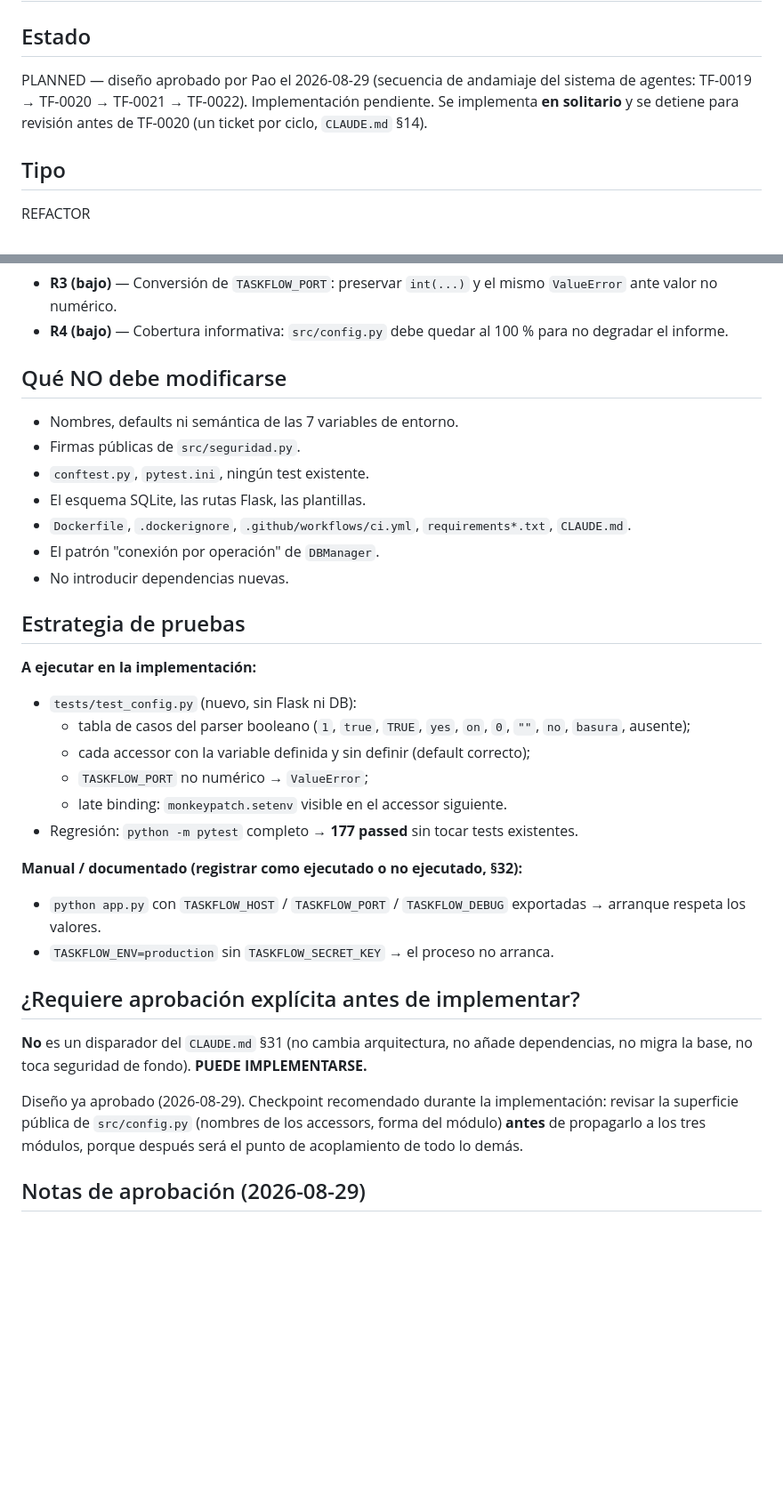
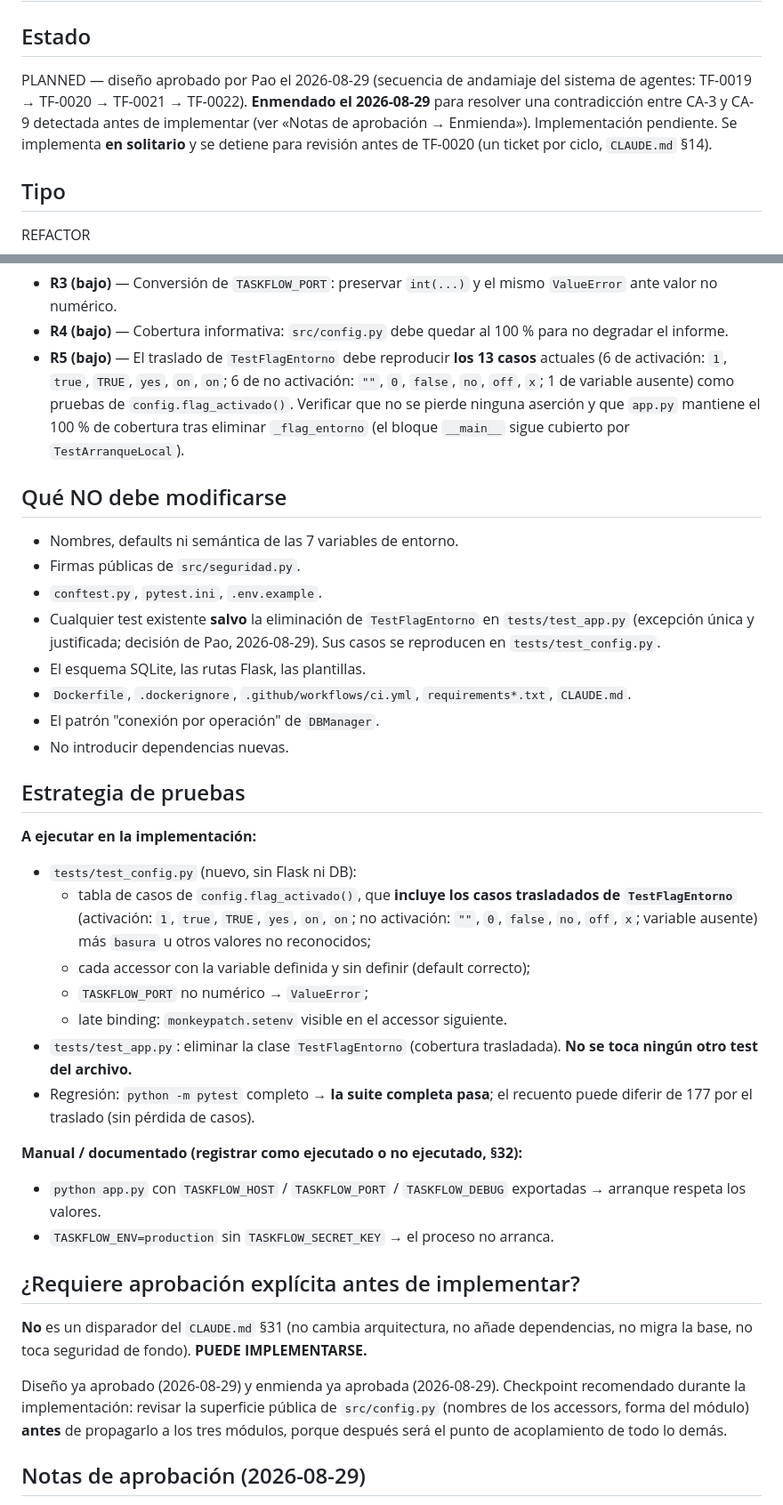
Before and after one commit to Paoox/taskflow, a Markdown page: docs/tickets/TF-0019.md, 2 parts joined by grey strips. Shown at 89% size. GitHub-like rendering; blank space fills up the shorter version.

```diff
--- a/docs/tickets/TF-0019.md
+++ b/docs/tickets/TF-0019.md
@@ -3,9 +3,11 @@
 ## Estado
 
 PLANNED — diseño aprobado por Pao el 2026-08-29 (secuencia de andamiaje del
-sistema de agentes: TF-0019 → TF-0020 → TF-0021 → TF-0022). Implementación
-pendiente. Se implementa **en solitario** y se detiene para revisión antes de
-TF-0020 (un ticket por ciclo, `CLAUDE.md` §14).
+sistema de agentes: TF-0019 → TF-0020 → TF-0021 → TF-0022). **Enmendado el
+2026-08-29** para resolver una contradicción entre CA-3 y CA-9 detectada antes de
+implementar (ver «Notas de aprobación → Enmienda»). Implementación pendiente. Se
+implementa **en solitario** y se detiene para revisión antes de TF-0020 (un
+ticket por ciclo, `CLAUDE.md` §14).
 
 ## Tipo
 
@@ -121,12 +152,21 @@ Ninguna. Es la base de TF-0020, TF-0021 y TF-0022.
   `ValueError` ante valor no numérico.
 - **R4 (bajo)** — Cobertura informativa: `src/config.py` debe quedar al 100 % para
   no degradar el informe.
+- **R5 (bajo)** — El traslado de `TestFlagEntorno` debe reproducir **los 13 casos**
+  actuales (6 de activación: `1`, `true`, `TRUE`, `yes`, `on`, ` on `; 6 de no
+  activación: `""`, `0`, `false`, `no`, `off`, `x`; 1 de variable ausente) como
+  pruebas de `config.flag_activado()`. Verificar que no se pierde ninguna
+  aserción y que `app.py` mantiene el 100 % de cobertura tras eliminar
+  `_flag_entorno` (el bloque `__main__` sigue cubierto por `TestArranqueLocal`).
 
 ## Qué NO debe modificarse
 
 - Nombres, defaults ni semántica de las 7 variables de entorno.
 - Firmas públicas de `src/seguridad.py`.
-- `conftest.py`, `pytest.ini`, ningún test existente.
+- `conftest.py`, `pytest.ini`, `.env.example`.
+- Cualquier test existente **salvo** la eliminación de `TestFlagEntorno` en
+  `tests/test_app.py` (excepción única y justificada; decisión de Pao,
+  2026-08-29). Sus casos se reproducen en `tests/test_config.py`.
 - El esquema SQLite, las rutas Flask, las plantillas.
 - `Dockerfile`, `.dockerignore`, `.github/workflows/ci.yml`, `requirements*.txt`,
   `CLAUDE.md`.
@@ -138,13 +178,17 @@ Ninguna. Es la base de TF-0020, TF-0021 y TF-0022.
 **A ejecutar en la implementación:**
 
 - `tests/test_config.py` (nuevo, sin Flask ni DB):
-  - tabla de casos del parser booleano (`1`, `true`, `TRUE`, ` yes `, `on`, `0`,
-    `""`, `no`, `basura`, ausente);
+  - tabla de casos de `config.flag_activado()`, que **incluye los casos
+    trasladados de `TestFlagEntorno`** (activación: `1`, `true`, `TRUE`, `yes`,
+    `on`, ` on `; no activación: `""`, `0`, `false`, `no`, `off`, `x`; variable
+    ausente) más `basura` u otros valores no reconocidos;
   - cada accessor con la variable definida y sin definir (default correcto);
   - `TASKFLOW_PORT` no numérico → `ValueError`;
   - late binding: `monkeypatch.setenv` visible en el accessor siguiente.
-- Regresión: `python -m pytest` completo → **177 passed** sin tocar tests
-  existentes.
+- `tests/test_app.py`: eliminar la clase `TestFlagEntorno` (cobertura trasladada).
+  **No se toca ningún otro test del archivo.**
+- Regresión: `python -m pytest` completo → **la suite completa pasa**; el recuento
+  puede diferir de 177 por el traslado (sin pérdida de casos).
 
 **Manual / documentado (registrar como ejecutado o no ejecutado, §32):**
 
@@ -158,10 +202,11 @@ Ninguna. Es la base de TF-0020, TF-0021 y TF-0022.
 dependencias, no migra la base, no toca seguridad de fondo). **PUEDE
 IMPLEMENTARSE.**
 
-Diseño ya aprobado (2026-08-29). Checkpoint recomendado durante la implementación:
-revisar la superficie pública de `src/config.py` (nombres de los accessors, forma
-del módulo) **antes** de propagarlo a los tres módulos, porque después será el
-punto de acoplamiento de todo lo demás.
+Diseño ya aprobado (2026-08-29) y enmienda ya aprobada (2026-08-29). Checkpoint
+recomendado durante la implementación: revisar la superficie pública de
+`src/config.py` (nombres de los accessors, forma del módulo) **antes** de
+propagarlo a los tres módulos, porque después será el punto de acoplamiento de
+todo lo demás.
 
 ## Notas de aprobación (2026-08-29)
 
```
Also changed, not shown: other parts of docs/tickets/TF-0019.md (+67 -18 lines).
